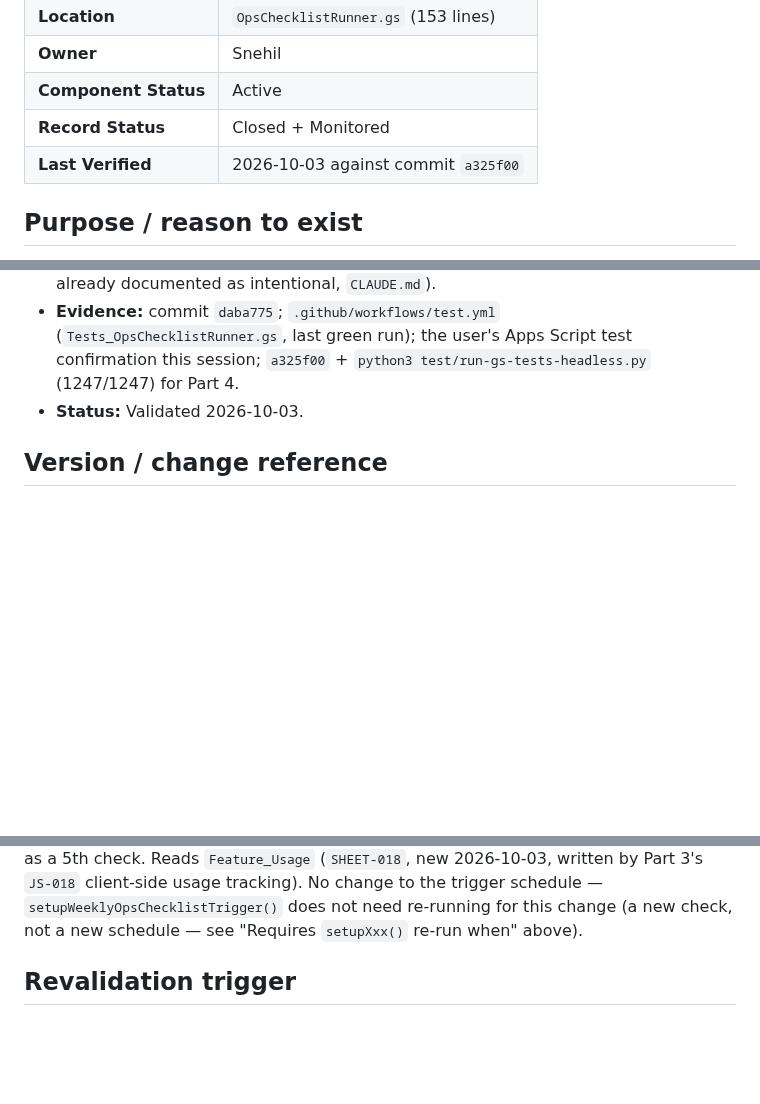
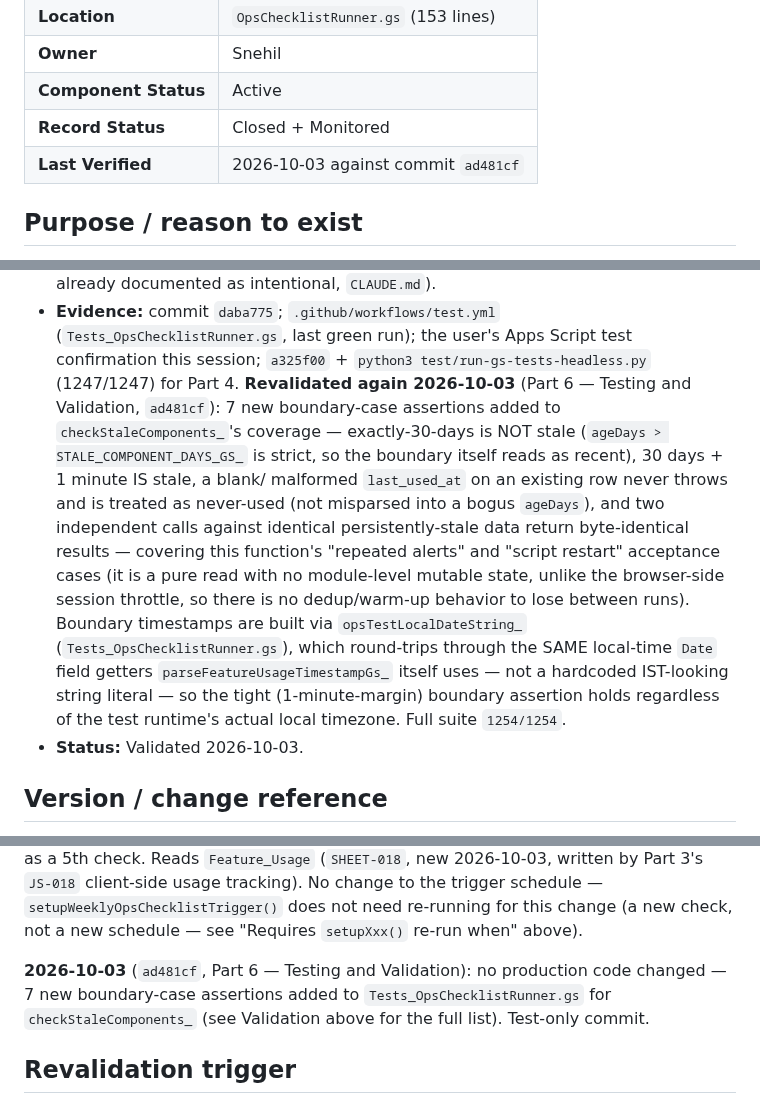
Before and after one commit to snehilchhimwal-stack/leads-dashboard, a Markdown page: docs/gs-modules/GS-009-opschecklistrunner.md, 3 parts joined by grey strips. GitHub-like rendering; blank space fills up the shorter version.

```diff
--- a/docs/gs-modules/GS-009-opschecklistrunner.md
+++ b/docs/gs-modules/GS-009-opschecklistrunner.md
@@ -7,7 +7,7 @@
 | **Owner** | Snehil |
 | **Component Status** | Active |
 | **Record Status** | Closed + Monitored |
-| **Last Verified** | 2026-10-03 against commit `a325f00` |
+| **Last Verified** | 2026-10-03 against commit `ad481cf` |
 
 ## Purpose / reason to exist
 
@@ -189,6 +189,24 @@ automates); `CLAUDE.md` (the three-registration rule, `CHECKLIST-006`);
   (`Tests_OpsChecklistRunner.gs`, last green run); the user's Apps
   Script test confirmation this session; `a325f00` +
   `python3 test/run-gs-tests-headless.py` (1247/1247) for Part 4.
+  **Revalidated again 2026-10-03** (Part 6 — Testing and Validation,
+  `ad481cf`): 7 new boundary-case assertions added to
+  `checkStaleComponents_`'s coverage — exactly-30-days is NOT stale
+  (`ageDays > STALE_COMPONENT_DAYS_GS_` is strict, so the boundary
+  itself reads as recent), 30 days + 1 minute IS stale, a blank/
+  malformed `last_used_at` on an existing row never throws and is
+  treated as never-used (not misparsed into a bogus `ageDays`), and two
+  independent calls against identical persistently-stale data return
+  byte-identical results — covering this function's "repeated alerts"
+  and "script restart" acceptance cases (it is a pure read with no
+  module-level mutable state, unlike the browser-side session throttle,
+  so there is no dedup/warm-up behavior to lose between runs). Boundary
+  timestamps are built via `opsTestLocalDateString_`
+  (`Tests_OpsChecklistRunner.gs`), which round-trips through the SAME
+  local-time `Date` field getters `parseFeatureUsageTimestampGs_` itself
+  uses — not a hardcoded IST-looking string literal — so the tight
+  (1-minute-margin) boundary assertion holds regardless of the test
+  runtime's actual local timezone. Full suite `1254/1254`.
 - **Status:** Validated 2026-10-03.
 
 ## Version / change reference
@@ -208,6 +226,11 @@ Reads `Feature_Usage` (`SHEET-018`, new 2026-10-03, written by Part 3's
 — `setupWeeklyOpsChecklistTrigger()` does not need re-running for this
 change (a new check, not a new schedule — see "Requires `setupXxx()`
 re-run when" above).
+
+**2026-10-03** (`ad481cf`, Part 6 — Testing and Validation): no
+production code changed — 7 new boundary-case assertions added to
+`Tests_OpsChecklistRunner.gs` for `checkStaleComponents_` (see
+Validation above for the full list). Test-only commit.
 
 ## Revalidation trigger
 
```
Also changed, not shown: docs/js-modules/JS-018-sheets-writeback.md (+10 -1 lines), docs/sheets/SHEET-018-feature-usage.md (+22 -9 lines).
